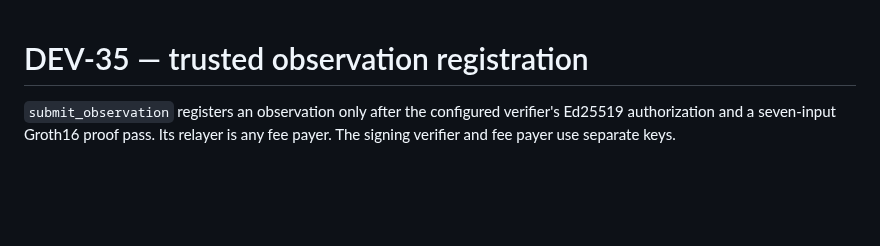
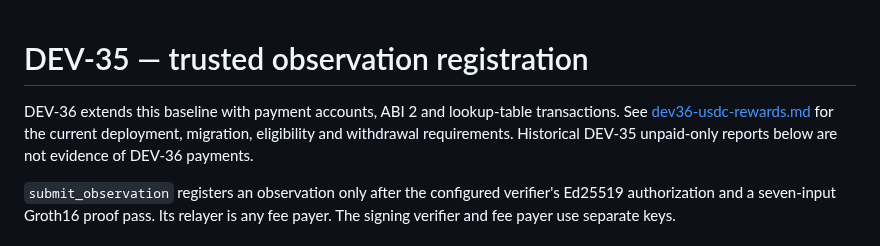
Before and after one commit to Pathnod/pathnod, a Markdown page: docs/dev35-submit-observation.md, the part around the change. GitHub-like rendering; blank space fills up the shorter version.

Commit message:
docs(payments): document setup and devnet validation limits

```diff
--- a/docs/dev35-submit-observation.md
+++ b/docs/dev35-submit-observation.md
@@ -1,4 +1,9 @@
 # DEV-35 — trusted observation registration
+
+DEV-36 extends this baseline with payment accounts, ABI 2 and lookup-table
+transactions. See [dev36-usdc-rewards.md](dev36-usdc-rewards.md) for the current
+deployment, migration, eligibility and withdrawal requirements. Historical
+DEV-35 unpaid-only reports below are not evidence of DEV-36 payments.
 
 `submit_observation` registers an observation only after the configured verifier's
 Ed25519 authorization and a seven-input Groth16 proof pass. Its relayer is any
```
Also changed, not shown: docs/dev36-usdc-rewards.md (added, +170 -0 lines).
